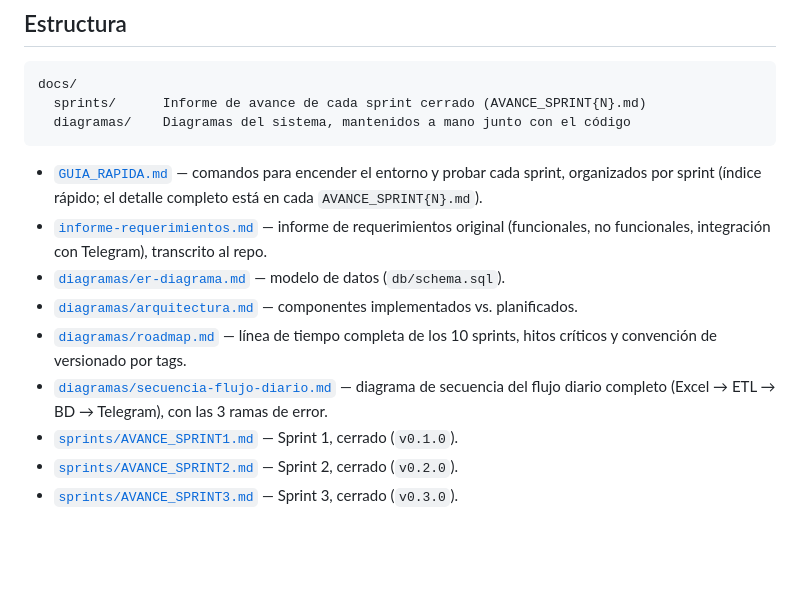
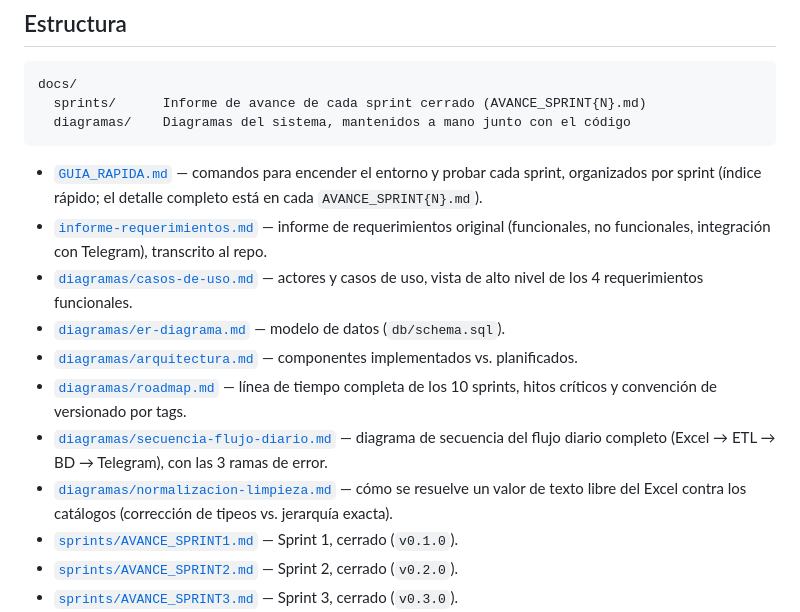
Before and after one commit to NicolasPonceH/Abis-Analisis, a Markdown page: docs/README.md, the part around the change. GitHub-like rendering; blank space fills up the shorter version.

Commit message:
Agregar diagramas de casos de uso y de normalizacion/limpieza de datos

```diff
--- a/docs/README.md
+++ b/docs/README.md
@@ -15,6 +15,8 @@ docs/
   organizados por sprint (índice rápido; el detalle completo está en cada `AVANCE_SPRINT{N}.md`).
 - [`informe-requerimientos.md`](informe-requerimientos.md) — informe de requerimientos original
   (funcionales, no funcionales, integración con Telegram), transcrito al repo.
+- [`diagramas/casos-de-uso.md`](diagramas/casos-de-uso.md) — actores y casos de uso, vista de
+  alto nivel de los 4 requerimientos funcionales.
 - [`diagramas/er-diagrama.md`](diagramas/er-diagrama.md) — modelo de datos (`db/schema.sql`).
 - [`diagramas/arquitectura.md`](diagramas/arquitectura.md) — componentes implementados vs.
   planificados.
@@ -22,6 +24,9 @@ docs/
   hitos críticos y convención de versionado por tags.
 - [`diagramas/secuencia-flujo-diario.md`](diagramas/secuencia-flujo-diario.md) — diagrama de
   secuencia del flujo diario completo (Excel → ETL → BD → Telegram), con las 3 ramas de error.
+- [`diagramas/normalizacion-limpieza.md`](diagramas/normalizacion-limpieza.md) — cómo se resuelve
+  un valor de texto libre del Excel contra los catálogos (corrección de tipeos vs. jerarquía
+  exacta).
 - [`sprints/AVANCE_SPRINT1.md`](sprints/AVANCE_SPRINT1.md) — Sprint 1, cerrado (`v0.1.0`).
 - [`sprints/AVANCE_SPRINT2.md`](sprints/AVANCE_SPRINT2.md) — Sprint 2, cerrado (`v0.2.0`).
 - [`sprints/AVANCE_SPRINT3.md`](sprints/AVANCE_SPRINT3.md) — Sprint 3, cerrado (`v0.3.0`).
```
Also changed, not shown: docs/diagramas/casos-de-uso.md (added, +57 -0 lines), docs/diagramas/normalizacion-limpieza.md (added, +56 -0 lines).
